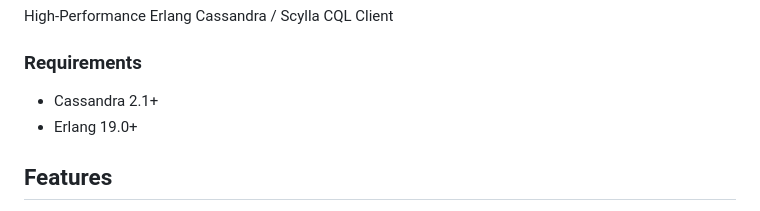
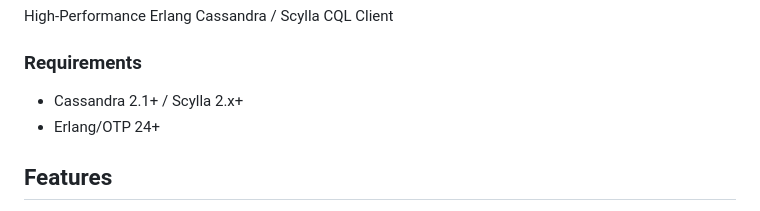
Before and after one commit to lpgauth/marina, a Markdown page: README.md, the part around the change. Drawn GitHub-style.

Commit message:
Raise README minimum Erlang floor to OTP 24
OTP 19 (2016) has been EOL for years; the README's stated floor of
"Erlang 19.0+" misled anyone trying to set up a modern dev environment.
OTP 24 (2021) is the realistic practical minimum — it still receives
backported security fixes and it is the oldest release the current
rebar3 toolchain readily supports.

Scylla was added alongside Cassandra since the README already markets
marina as a "Cassandra / Scylla CQL Client" but did not acknowledge
Scylla in the requirements block.

```diff
--- a/README.md
+++ b/README.md
@@ -3,8 +3,8 @@ High-Performance Erlang Cassandra / Scylla CQL Client
 
 ### Requirements
 
-* Cassandra 2.1+
-* Erlang 19.0+
+* Cassandra 2.1+ / Scylla 2.x+
+* Erlang/OTP 24+
 
 ## Features
 
```
